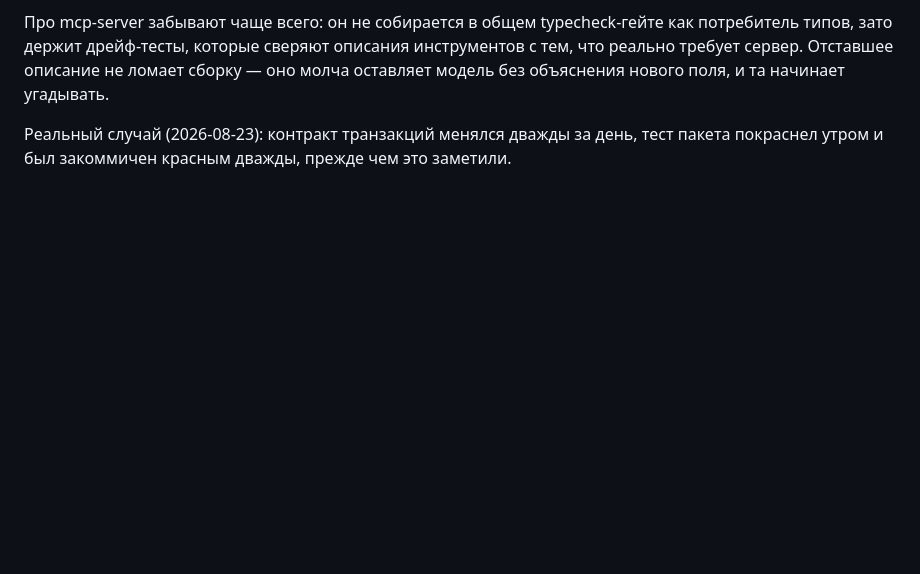
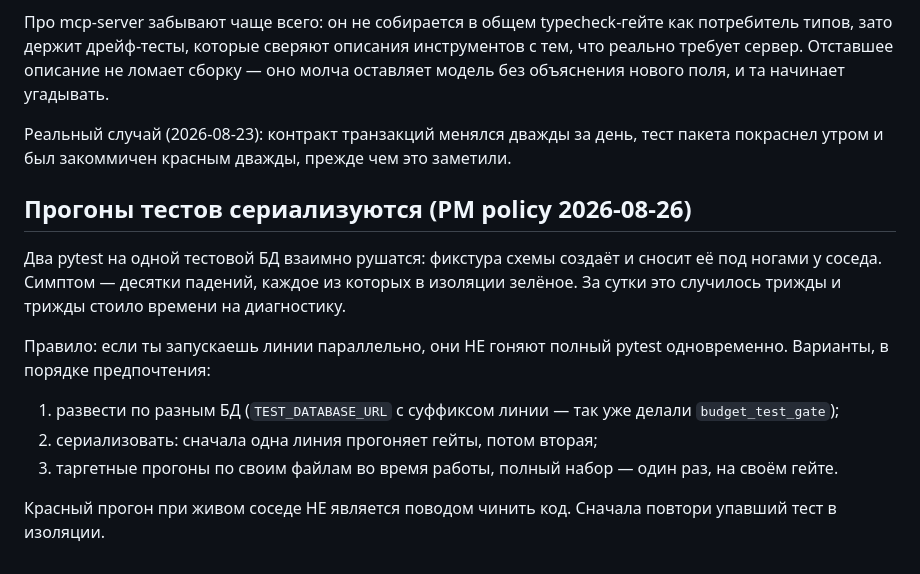
Before and after one commit to xal9wiii4ik/budget, a Markdown page: .claude/agents/senior-lead.md, the part around the change. Rendered like a GitHub page; blank space fills up the shorter version.

Commit message:
process: serialise test runs across parallel lines

```diff
--- a/.claude/agents/senior-lead.md
+++ b/.claude/agents/senior-lead.md
@@ -217,3 +217,20 @@ point at the relevant docs/ files FIRST, exact code files second.
 
 Реальный случай (2026-08-23): контракт транзакций менялся дважды за день, тест
 пакета покраснел утром и был закоммичен красным дважды, прежде чем это заметили.
+
+## Прогоны тестов сериализуются (PM policy 2026-08-26)
+
+Два pytest на одной тестовой БД взаимно рушатся: фикстура схемы создаёт и сносит
+её под ногами у соседа. Симптом — десятки падений, каждое из которых в изоляции
+зелёное. За сутки это случилось трижды и трижды стоило времени на диагностику.
+
+Правило: если ты запускаешь линии параллельно, они НЕ гоняют полный pytest
+одновременно. Варианты, в порядке предпочтения:
+1. развести по разным БД (`TEST_DATABASE_URL` с суффиксом линии — так уже делали
+   `budget_test_gate`);
+2. сериализовать: сначала одна линия прогоняет гейты, потом вторая;
+3. таргетные прогоны по своим файлам во время работы, полный набор — один раз,
+   на своём гейте.
+
+Красный прогон при живом соседе НЕ является поводом чинить код. Сначала повтори
+упавший тест в изоляции.
```
